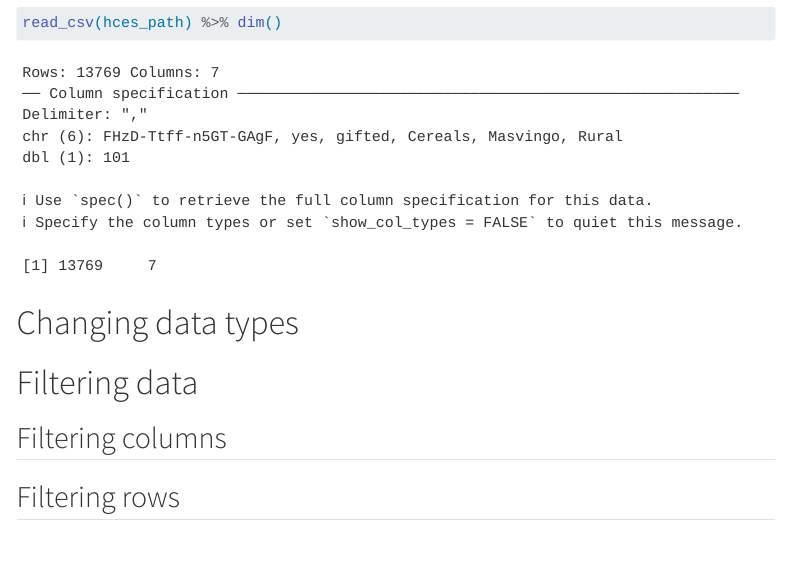
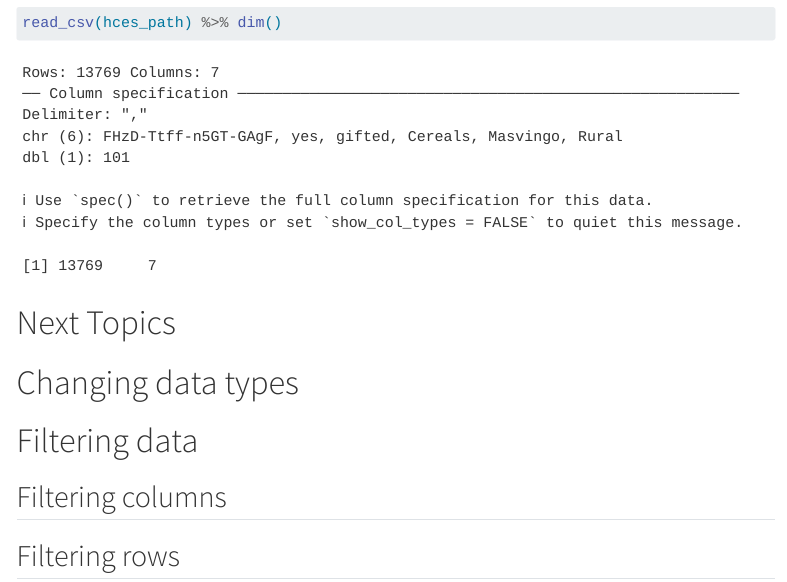
Before and after one commit to micronutrientsupport/TFNC-Training, a Quarto document (Week-2/Materials/Week-2-Importing-and-filtering-data.qmd): the page in a window 1100 px wide, from 4610 px down. Rendered offline with R 4.5, knitr and Pandoc in place of Quarto, with nearby package versions; menus at the side of the page are left out; common packages that the code uses without loading them are loaded.

````diff
--- a/Week-2/Materials/Week-2-Importing-and-filtering-data.qmd
+++ b/Week-2/Materials/Week-2-Importing-and-filtering-data.qmd
@@ -206,6 +206,8 @@
 
 ```
 
+# Next Topics
+
 # Changing data types
 
 # Filtering data
````
Also changed, not shown: 1 other file.
